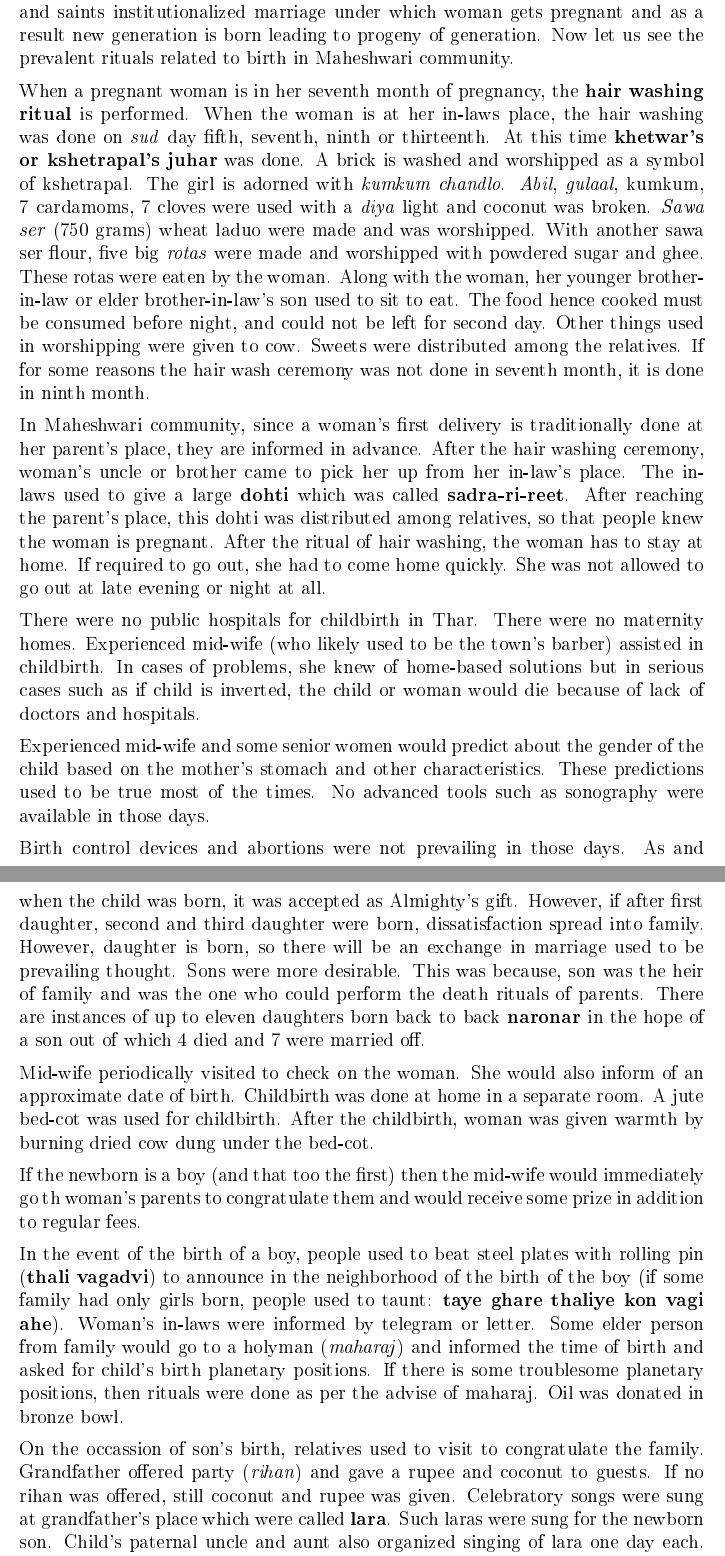
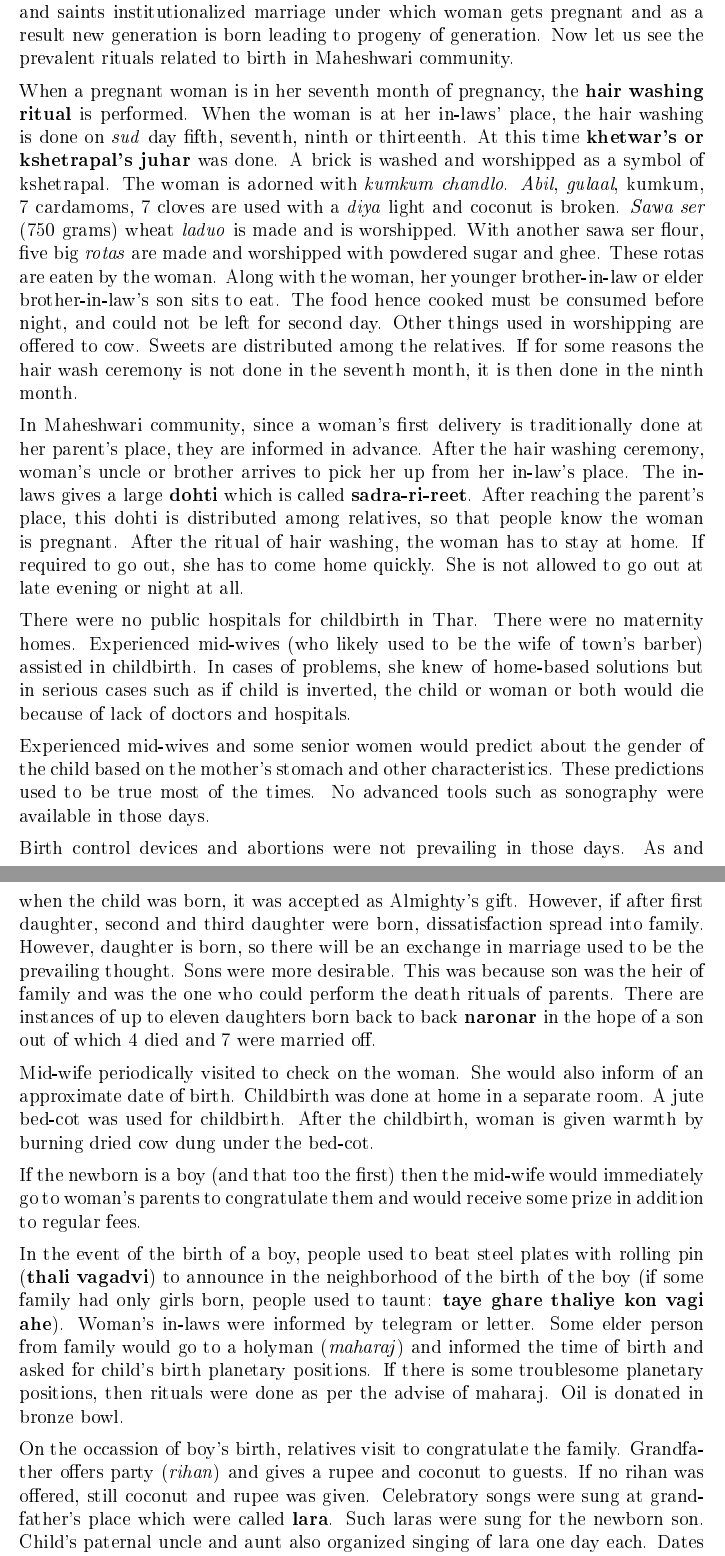
Before and after one commit to ketancmaheshwari/dhati-book, a LaTeX thesis (main.tex, which reads chap06.tex): two parts of pages 64 and 65 of 156, joined at a grey line, cut so that both start at the same text. Compiled offline with pdfLaTeX.

Commit message:
minor corrections

```diff
--- a/chap06.tex
+++ b/chap06.tex
@@ -94,38 +94,38 @@ result new generation is born leading to progeny of generation. Now let us see
 the prevalent rituals related to birth in Maheshwari community.
 
 When a pregnant woman is in her seventh month of pregnancy, the \textbf{hair
-washing ritual} is performed.  When the woman is at her in-laws place, the hair
-washing was done on \textit{sud} day fifth, seventh, ninth or thirteenth.  At
+washing ritual} is performed.  When the woman is at her in-laws' place, the hair
+washing is done on \textit{sud} day fifth, seventh, ninth or thirteenth.  At
 this time \textbf{khetwar's or kshetrapal's juhar} was done. A brick is washed
-and worshipped as a symbol of kshetrapal.  The girl is adorned with
+and worshipped as a symbol of kshetrapal. The woman is adorned with
 \textit{kumkum chandlo}. \textit{Abil}, \textit{gulaal}, kumkum, 7 cardamoms, 7
-cloves were used with a \textit{diya} light and coconut was broken.
-\textit{Sawa ser} (750 grams) wheat laduo were made and was worshipped. With
-another sawa ser flour, five big \textit{rotas} were made and worshipped with
-powdered sugar and ghee. These rotas were eaten by the woman. Along with the
-woman, her younger brother-in-law or elder brother-in-law's son used to sit to
+cloves are used with a \textit{diya} light and coconut is broken.
+\textit{Sawa ser} (750 grams) wheat \textit{laduo} is made and is worshipped. With
+another sawa ser flour, five big \textit{rotas} are made and worshipped with
+powdered sugar and ghee. These rotas are eaten by the woman. Along with the
+woman, her younger brother-in-law or elder brother-in-law's son sits to
 eat. The food hence cooked must be consumed before night, and could not be left
-for second day. Other things used in worshipping were given to cow. Sweets were
-distributed among the relatives. If for some reasons the hair wash ceremony was
-not done in seventh month, it is done in ninth month.
+for second day. Other things used in worshipping are offered to cow. Sweets are
+distributed among the relatives. If for some reasons the hair wash ceremony is
+not done in the seventh month, it is then done in the ninth month.
 
 In Maheshwari community, since a woman's first delivery is traditionally done
 at her parent's place, they are informed in advance. After the hair washing
-ceremony, woman's uncle or brother came to pick her up from her in-law's place.
-The in-laws used to give a large \textbf{dohti} which was called
-\textbf{sadra-ri-reet}. After reaching the parent's place, this dohti was
-distributed among relatives, so that people knew the woman is pregnant. After
+ceremony, woman's uncle or brother arrives to pick her up from her in-law's
+place.  The in-laws gives a large \textbf{dohti} which is called
+\textbf{sadra-ri-reet}. After reaching the parent's place, this dohti is
+distributed among relatives, so that people know the woman is pregnant. After
 the ritual of hair washing, the woman has to stay at home. If required to go
-out, she had to come home quickly. She was not allowed to go out at late
-evening or night at all.
+out, she has to come home quickly. She is not allowed to go out at late evening
+or night at all.
 
 There were no public hospitals for childbirth in Thar. There were no maternity
-homes. Experienced mid-wife (who likely used to be the town's barber) assisted in
-childbirth. In cases of problems, she knew of home-based solutions but in
-serious cases such as if child is inverted, the child or woman would die
-because of lack of doctors and hospitals.
-
-Experienced mid-wife and some senior women would predict about the gender of the
+homes. Experienced mid-wives (who likely used to be the wife of town's barber)
+assisted in childbirth. In cases of problems, she knew of home-based solutions
+but in serious cases such as if child is inverted, the child or woman or both
+would die because of lack of doctors and hospitals.
+
+Experienced mid-wives and some senior women would predict about the gender of the
 child based on the mother's stomach and other characteristics. These
 predictions used to be true most of the times. No advanced tools such as
 sonography were available in those days.
@@ -134,18 +134,19 @@ Birth control devices and abortions were not prevailing in those days. As and
 when the child was born, it was accepted as Almighty's gift. However, if after
 first daughter, second and third daughter were born, dissatisfaction spread
 into family. However, daughter is born, so there will be an exchange in
-marriage used to be prevailing thought. Sons were more desirable. This was
-because, son was the heir of family and was the one who could perform the death
+marriage used to be the prevailing thought. Sons were more desirable. This was
+because son was the heir of family and was the one who could perform the death
 rituals of parents. There are instances of up to eleven daughters born back to
-back \textbf{naronar} in the hope of a son out of which 4 died and 7 were married off.
+back \textbf{naronar} in the hope of a son out of which 4 died and 7 were
+married off.
 
 Mid-wife periodically visited to check on the woman. She would also inform of an
 approximate date of birth. Childbirth was done at home in a separate room. A
-jute bed-cot was used for childbirth. After the childbirth, woman was given
+jute bed-cot was used for childbirth. After the childbirth, woman is given
 warmth by burning dried cow dung under the bed-cot.
 
 If the newborn is a boy (and that too the first) then the mid-wife would
-immediately go th woman's parents to congratulate them and would receive some
+immediately go to woman's parents to congratulate them and would receive some
 prize in addition to regular fees.
 
 In the event of the birth of a boy, people used to beat steel plates with
@@ -155,10 +156,10 @@ birth of the boy (if some family had only girls born, people used to taunt:
 telegram or letter. Some elder person from family would go to a holyman
 (\textit{maharaj}) and informed the time of birth and asked for child's birth
 planetary positions. If there is some troublesome planetary positions, then
-rituals were done as per the advise of maharaj. Oil was donated in bronze bowl.
-
-On the occassion of son's birth, relatives used to visit to congratulate the
-family. Grandfather offered party (\textit{rihan}) and gave a rupee and coconut
+rituals were done as per the advise of maharaj. Oil is donated in bronze bowl.
+
+On the occassion of boy's birth, relatives visit to congratulate the
+family. Grandfather offers party (\textit{rihan}) and gives a rupee and coconut
 to guests. If no rihan was offered, still coconut and rupee was given.
 Celebratory songs were sung at grandfather's place which were called
 \textbf{lara}. Such laras were sung for the newborn son. Child's paternal uncle
```
Also changed, not shown: pronunciation.tex (+5 -1 lines), chap06.tex (48 more changed lines).
